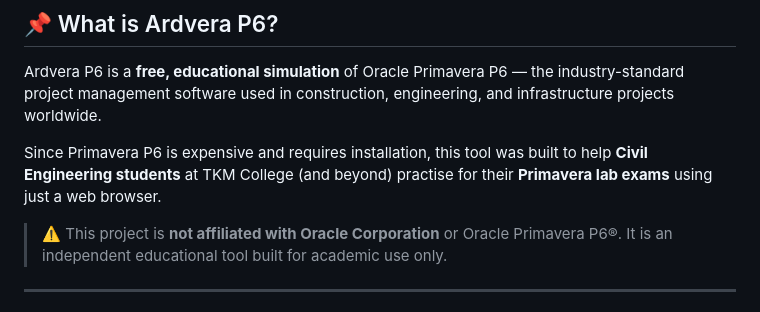
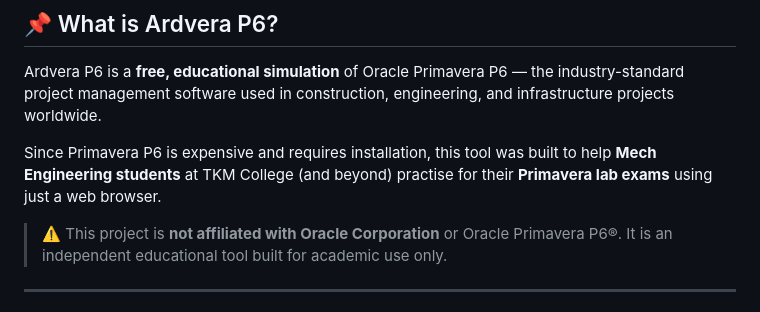
Before and after one commit to Aridlvory/Ardvera-P6, a Markdown page: README.md, the part around the change. Rendered like a GitHub page.

```diff
--- a/README.md
+++ b/README.md
@@ -31,7 +31,7 @@ Password: Admin
 
 Ardvera P6 is a **free, educational simulation** of Oracle Primavera P6 — the industry-standard project management software used in construction, engineering, and infrastructure projects worldwide.
 
-Since Primavera P6 is expensive and requires installation, this tool was built to help **Civil Engineering students** at TKM College (and beyond) practise for their **Primavera lab exams** using just a web browser.
+Since Primavera P6 is expensive and requires installation, this tool was built to help **Mech Engineering students** at TKM College (and beyond) practise for their **Primavera lab exams** using just a web browser.
 
 > ⚠️ This project is **not affiliated with Oracle Corporation** or Oracle Primavera P6®. It is an independent educational tool built for academic use only.
 
```
